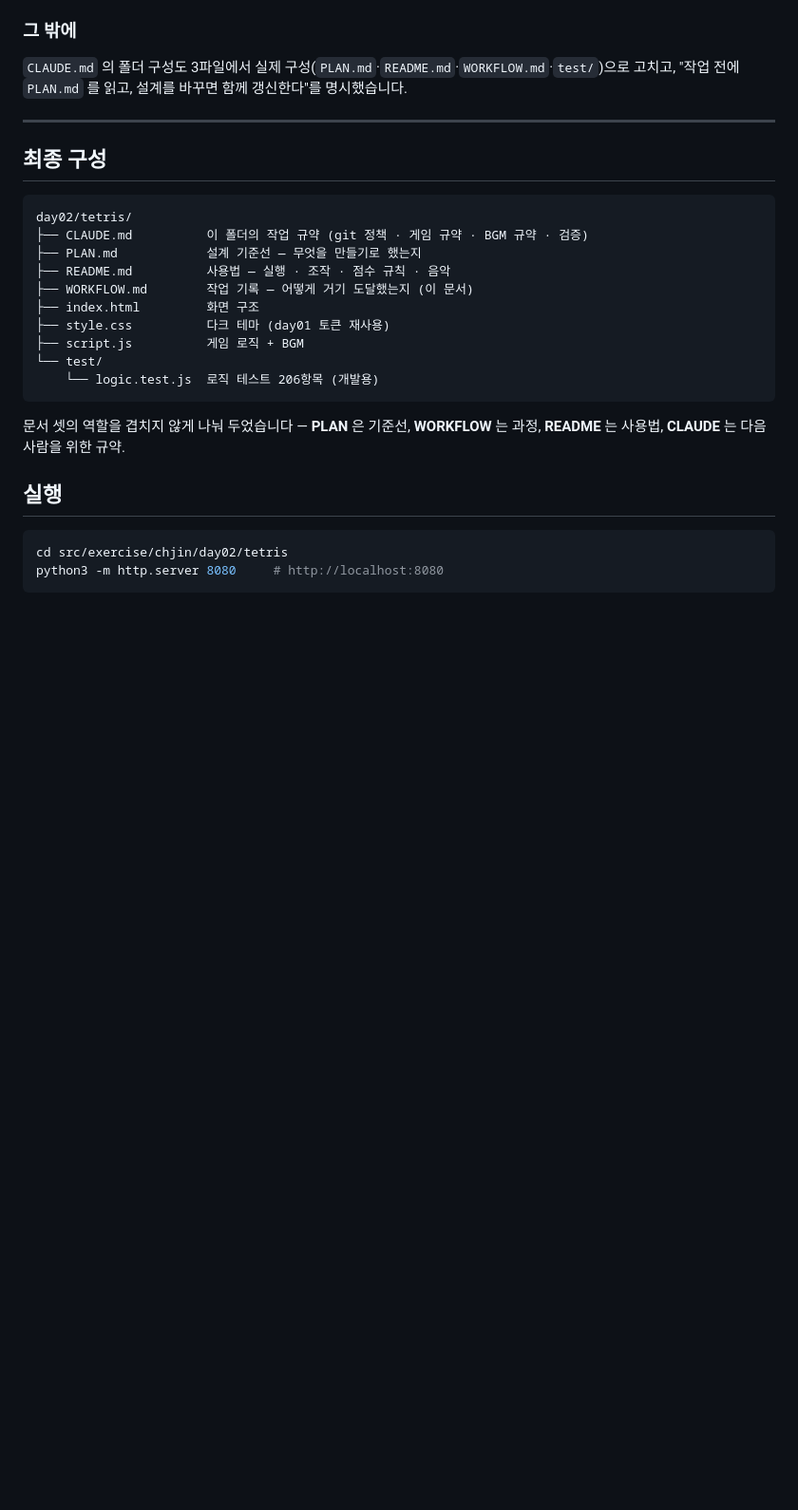
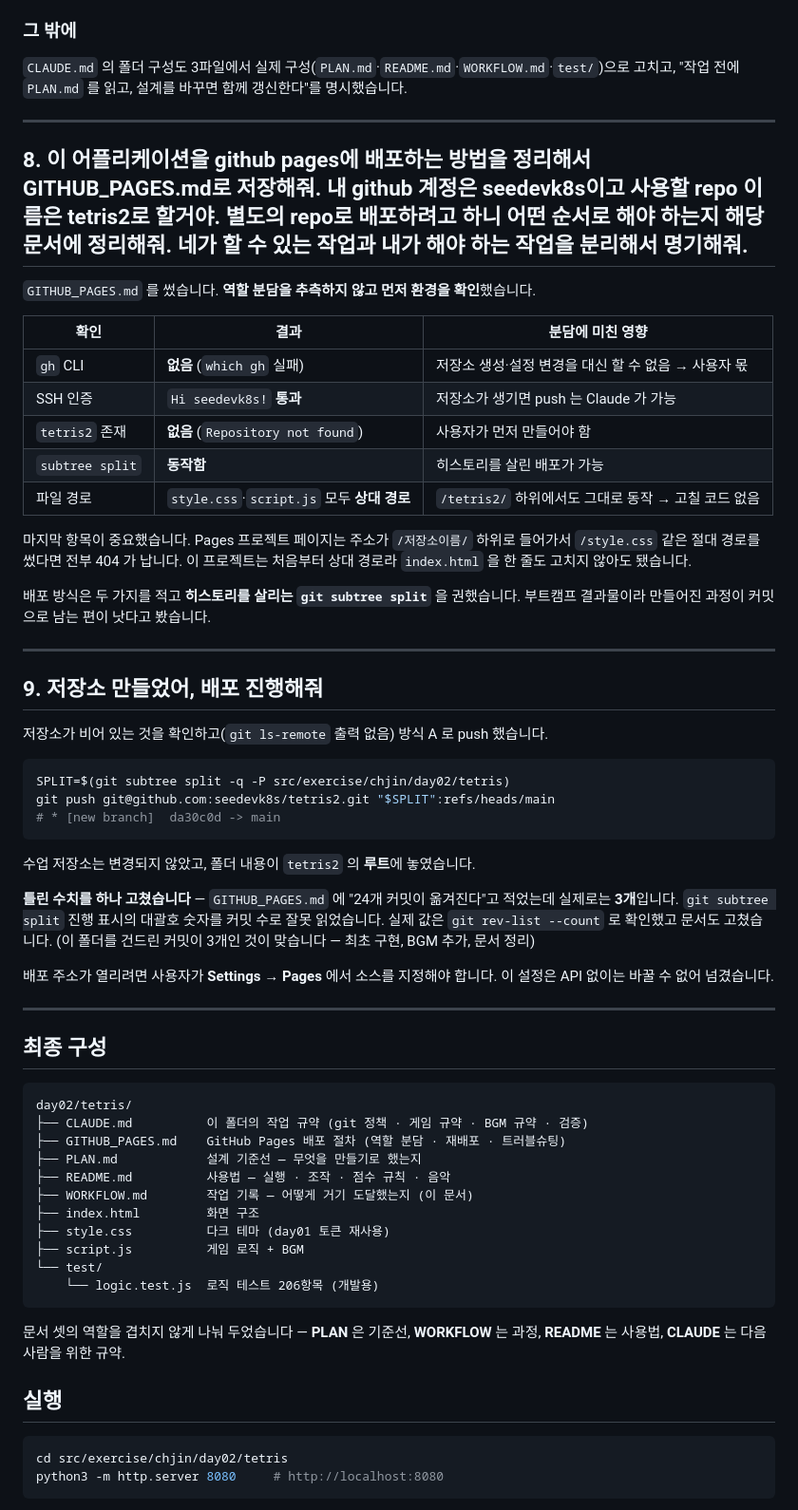
Before and after one commit to seedevk8s/tetris2, a Markdown page: WORKFLOW.md, the part around the change. Shown at 95% size. Drawn GitHub-style; blank space fills up the shorter version.

````diff
--- a/WORKFLOW.md
+++ b/WORKFLOW.md
@@ -263,11 +263,55 @@ BGM 을 넣으며 테스트가 90 → 206 으로 늘었는데 문서 곳곳에 9
 
 ---
 
+## 8. 이 어플리케이션을 github pages에 배포하는 방법을 정리해서 GITHUB_PAGES.md로 저장해줘. 내 github 계정은 seedevk8s이고 사용할 repo 이름은  tetris2로 할거야. 별도의 repo로 배포하려고 하니 어떤 순서로 해야 하는지 해당 문서에 정리해줘. 네가 할 수 있는 작업과 내가 해야 하는 작업을 분리해서 명기해줘.
+
+`GITHUB_PAGES.md` 를 썼습니다. **역할 분담을 추측하지 않고 먼저 환경을 확인**했습니다.
+
+| 확인 | 결과 | 분담에 미친 영향 |
+|---|---|---|
+| `gh` CLI | **없음** (`which gh` 실패) | 저장소 생성·설정 변경을 대신 할 수 없음 → 사용자 몫 |
+| SSH 인증 | `Hi seedevk8s!` **통과** | 저장소가 생기면 push 는 Claude 가 가능 |
+| `tetris2` 존재 | **없음** (`Repository not found`) | 사용자가 먼저 만들어야 함 |
+| `subtree split` | **동작함** | 히스토리를 살린 배포가 가능 |
+| 파일 경로 | `style.css`·`script.js` 모두 **상대 경로** | `/tetris2/` 하위에서도 그대로 동작 → 고칠 코드 없음 |
+
+마지막 항목이 중요했습니다. Pages 프로젝트 페이지는 주소가 `/저장소이름/` 하위로 들어가서
+`/style.css` 같은 절대 경로를 썼다면 전부 404 가 납니다. 이 프로젝트는 처음부터 상대 경로라
+`index.html` 을 한 줄도 고치지 않아도 됐습니다.
+
+배포 방식은 두 가지를 적고 **히스토리를 살리는 `git subtree split`** 을 권했습니다.
+부트캠프 결과물이라 만들어진 과정이 커밋으로 남는 편이 낫다고 봤습니다.
+
+---
+
+## 9. 저장소 만들었어, 배포 진행해줘
+
+저장소가 비어 있는 것을 확인하고(`git ls-remote` 출력 없음) 방식 A 로 push 했습니다.
+
+```bash
+SPLIT=$(git subtree split -q -P src/exercise/chjin/day02/tetris)
+git push git@github.com:seedevk8s/tetris2.git "$SPLIT":refs/heads/main
+# * [new branch]  da30c0d -> main
+```
+
+수업 저장소는 변경되지 않았고, 폴더 내용이 `tetris2` 의 **루트**에 놓였습니다.
+
+**틀린 수치를 하나 고쳤습니다** — `GITHUB_PAGES.md` 에 "24개 커밋이 옮겨진다"고 적었는데
+실제로는 **3개**입니다. `git subtree split` 진행 표시의 대괄호 숫자를 커밋 수로 잘못 읽었습니다.
+실제 값은 `git rev-list --count` 로 확인했고 문서도 고쳤습니다.
+(이 폴더를 건드린 커밋이 3개인 것이 맞습니다 — 최초 구현, BGM 추가, 문서 정리)
+
+배포 주소가 열리려면 사용자가 **Settings → Pages** 에서 소스를 지정해야 합니다.
+이 설정은 API 없이는 바꿀 수 없어 넘겼습니다.
+
+---
+
 ## 최종 구성
 
 ```
 day02/tetris/
 ├── CLAUDE.md          이 폴더의 작업 규약 (git 정책 · 게임 규약 · BGM 규약 · 검증)
+├── GITHUB_PAGES.md    GitHub Pages 배포 절차 (역할 분담 · 재배포 · 트러블슈팅)
 ├── PLAN.md            설계 기준선 — 무엇을 만들기로 했는지
 ├── README.md          사용법 — 실행 · 조작 · 점수 규칙 · 음악
 ├── WORKFLOW.md        작업 기록 — 어떻게 거기 도달했는지 (이 문서)
````
Also changed, not shown: GITHUB_PAGES.md (added, +226 -0 lines).
